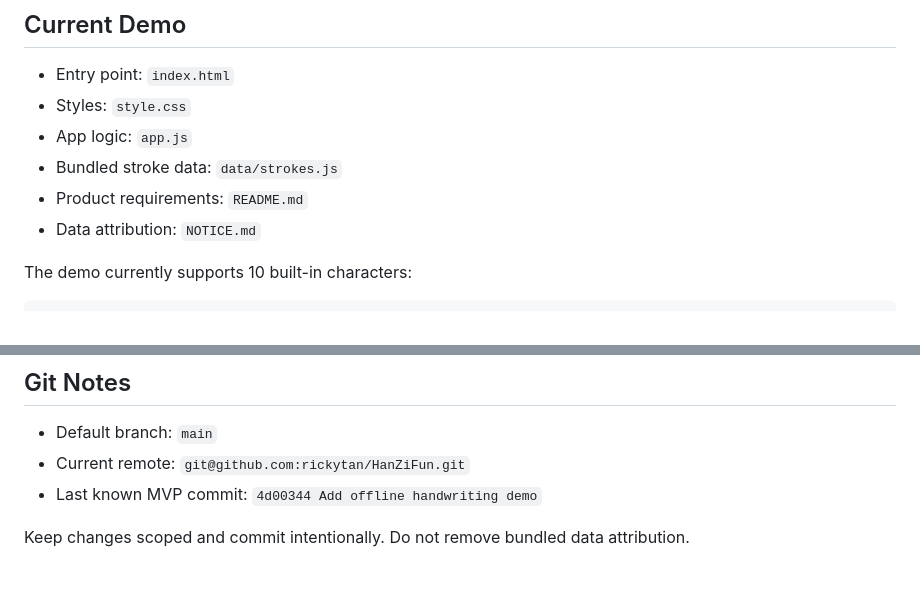
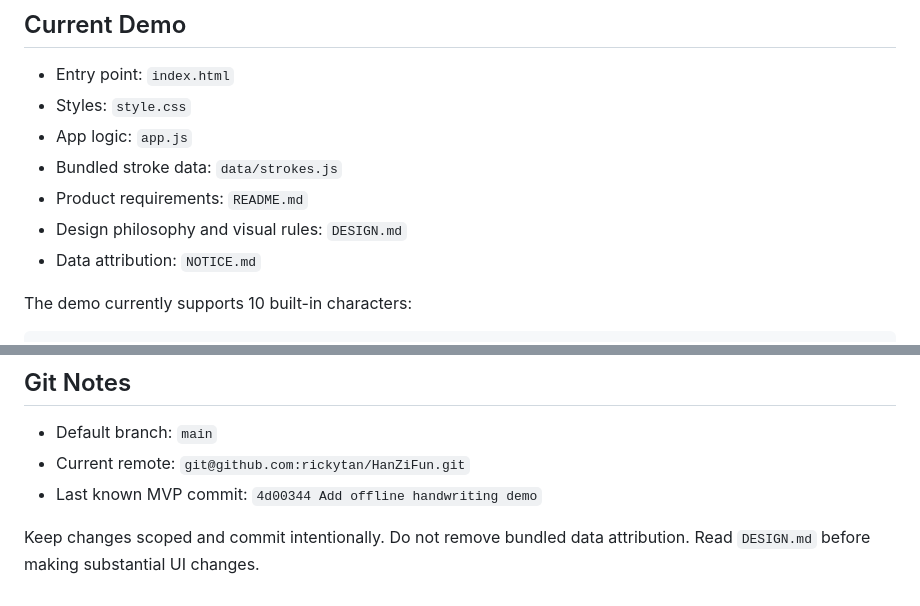
Before and after one commit to aigamehtml/HanZiFun, a Markdown page: AGENTS.md, 2 parts joined by grey strips. Rendered like a GitHub page.

Commit message:
Add design philosophy

```diff
--- a/AGENTS.md
+++ b/AGENTS.md
@@ -17,6 +17,7 @@ Use this directory as the project root for future work:
 - App logic: `app.js`
 - Bundled stroke data: `data/strokes.js`
 - Product requirements: `README.md`
+- Design philosophy and visual rules: `DESIGN.md`
 - Data attribution: `NOTICE.md`
 
 The demo currently supports 10 built-in characters:
@@ -119,3 +120,4 @@ For render sanity, verify that default input generates pages and SVG cells. The
 - Last known MVP commit: `4d00344 Add offline handwriting demo`
 
 Keep changes scoped and commit intentionally. Do not remove bundled data attribution.
+Read `DESIGN.md` before making substantial UI changes.
```
Also changed, not shown: DESIGN.md (added, +389 -0 lines).
